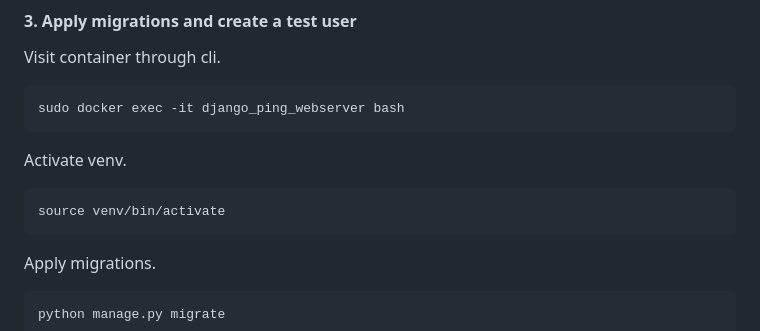
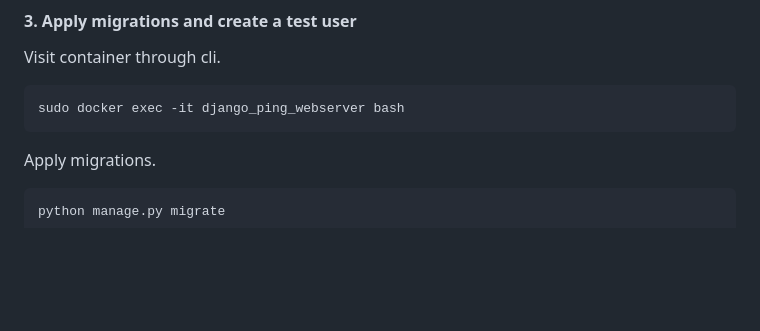
Before and after one commit to iluminy/django_ping, a Markdown page: README.md, the part around the change. Rendered like a GitHub page; blank space fills up the shorter version.

Commit message:
Update README, remove unnecessary venv activation for Docker

````diff
--- a/README.md
+++ b/README.md
@@ -68,12 +68,6 @@ Visit container through cli.
 
 ```
 sudo docker exec -it django_ping_webserver bash
-```
-
-Activate venv.
-
-```
-source venv/bin/activate
 ```
 
 Apply migrations.
````
